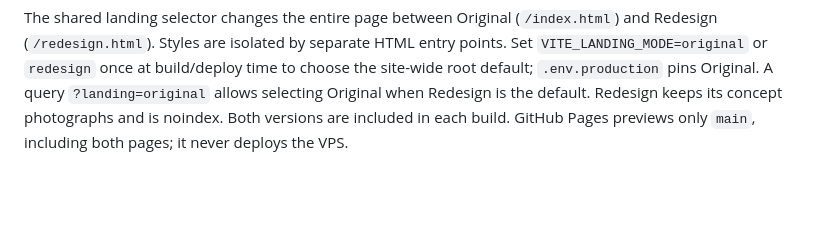
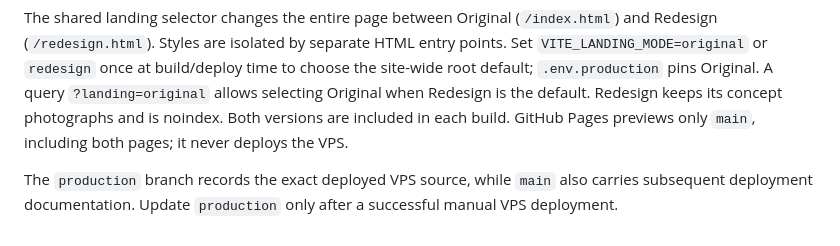
Before and after one commit to Lcafee/su, a Markdown page: README.md, the part around the change. Rendered like a GitHub page; blank space fills up the shorter version.

Commit message:
docs: record Original deployment and production branch

```diff
--- a/README.md
+++ b/README.md
@@ -140,3 +140,5 @@ Repository ACTIVE, HISTORICAL, and PRIVATE-RUNTIME ownership is defined in
 | Production snapshots | `production-*` tags; the active SHA is in PROJECT_STATE.md |
 
 The shared landing selector changes the entire page between Original (`/index.html`) and Redesign (`/redesign.html`). Styles are isolated by separate HTML entry points. Set `VITE_LANDING_MODE=original` or `redesign` once at build/deploy time to choose the site-wide root default; `.env.production` pins Original. A query `?landing=original` allows selecting Original when Redesign is the default. Redesign keeps its concept photographs and is noindex. Both versions are included in each build. GitHub Pages previews only `main`, including both pages; it never deploys the VPS.
+
+The `production` branch records the exact deployed VPS source, while `main` also carries subsequent deployment documentation. Update `production` only after a successful manual VPS deployment.
```
Also changed, not shown: PROJECT_STATE.md (+11 -11 lines).
